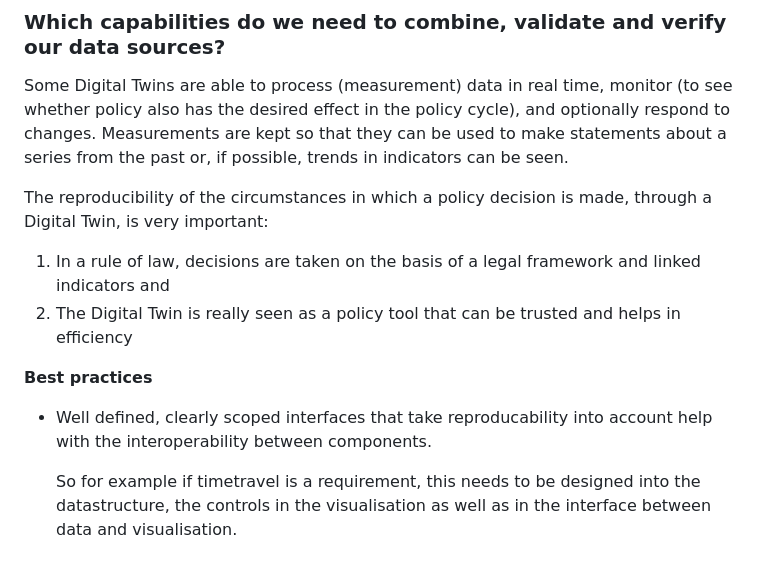
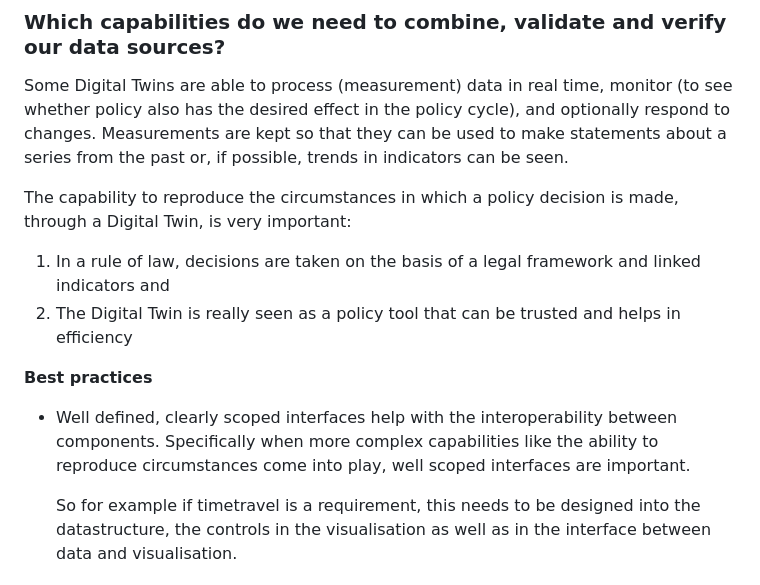
Before and after one commit to Geonovum/T4R, a Markdown page: respec/H3-findings-studio.md, the part around the change. GitHub-like rendering.

Commit message:
rewrite 3.2.2 closes #16

```diff
--- a/respec/H3-findings-studio.md
+++ b/respec/H3-findings-studio.md
@@ -26,14 +26,14 @@ __Best practices__
 
 Some Digital Twins are able to process (measurement) data in real time, monitor (to see whether policy also has the desired effect in the policy cycle), and optionally respond to changes. Measurements are kept so that they can be used to make statements about a series from the past or, if possible, trends in indicators can be seen.
 
-The reproducibility of the circumstances in which a policy decision is made, through a Digital Twin, is very important:
+The capability to reproduce the circumstances in which a policy decision is made, through a Digital Twin, is very important:
 
 1. In a rule of law, decisions are taken on the basis of a legal framework and linked indicators and
 2. The Digital Twin is really seen as a policy tool that can be trusted and helps in efficiency
 
 __Best practices__
 
-- Well defined, clearly scoped interfaces that take reproducability into account help with the interoperability between components.
+- Well defined, clearly scoped interfaces help with the interoperability between components. Specifically when more complex capabilities like the ability to reproduce circumstances come into play, well scoped interfaces are important.
 
     So for example if timetravel is a requirement, this needs to be designed into the datastructure, the controls in the visualisation as well as in the interface between data and visualisation.
 
```
